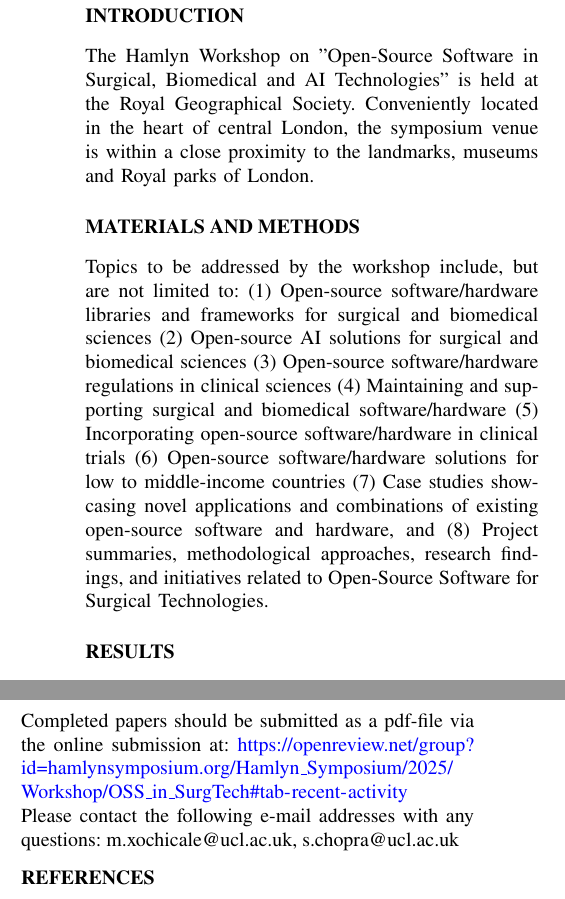
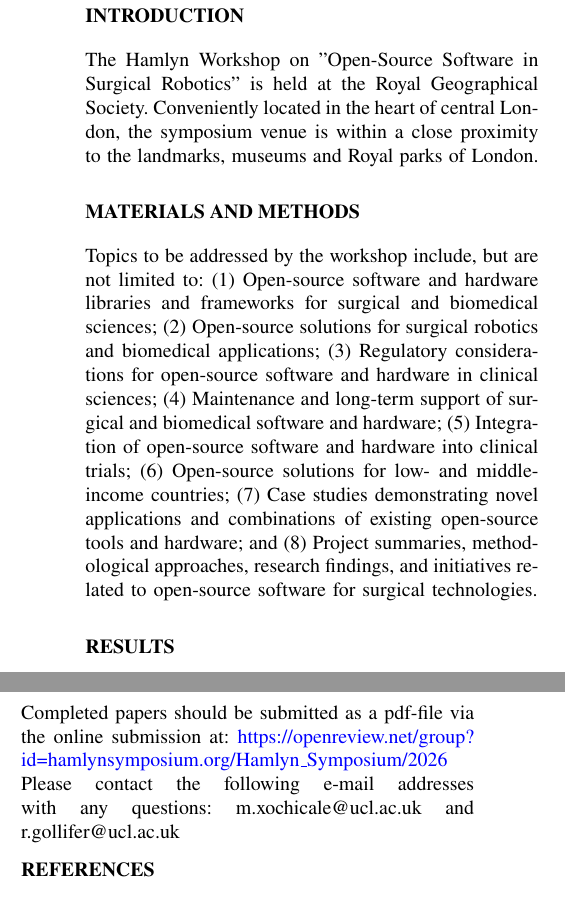
Before and after one commit to oss-in-surgical-robotics/workshop-hamlyn2026, a LaTeX document (posters/templates/main.tex): two parts of the columns of the page, joined at a grey line, cut so that both start at the same text. Compiled offline with pdfLaTeX.

Commit message:
02 - poster call and promo-kit update (#4)
* updates templats

* cleaner links in main readme

* adds posters/poster-call/ and reorgniase posters/poster-submission

* missed posters/poster-call/

* fix figs and contact emails

* fix contacts for poster chairs

* adds docs/figs/promo-kit-vertical-v02.png #3 with promo-kit messag and also update poster call #2

```diff
--- a/posters/templates/main.tex
+++ b/posters/templates/main.tex
@@ -25,7 +25,7 @@
 \pgfplotsset{compat=newest}
 
 \title{\LARGE \bf
-Technical Paper Format for the Hamlyn Symposium on Medical Robotics}
+Technical Paper Format for the Hamlyn Workshop "Open-Source Software in Surgical Robotics"}
 
 \author{\LARGE A. N. Author$^{1}$}
 \author{\LARGE A Co-author$^{1}$}
@@ -40,10 +40,18 @@ Technical Paper Format for the Hamlyn Symposium on Medical Robotics}
 \pagestyle{empty}
 
 \section*{INTRODUCTION}
-The Hamlyn Workshop on "Open-Source Software in Surgical, Biomedical and AI Technologies" is held at the Royal Geographical Society. Conveniently located in the heart of central London, the symposium venue is within a close proximity to the landmarks, museums and Royal parks of London.
+The Hamlyn Workshop on "Open-Source Software in Surgical Robotics" is held at the Royal Geographical Society. Conveniently located in the heart of central London, the symposium venue is within a close proximity to the landmarks, museums and Royal parks of London.
 
 \section*{MATERIALS AND METHODS}
-Topics to be addressed by the workshop include, but are not limited to: (1) Open-source software/hardware libraries and frameworks for surgical and biomedical sciences (2) Open-source AI solutions for surgical and biomedical sciences (3) Open-source software/hardware regulations in clinical sciences (4) Maintaining and supporting surgical and biomedical software/hardware (5) Incorporating open-source software/hardware in clinical trials (6) Open-source software/hardware solutions for low to middle-income countries (7) Case studies showcasing novel applications and combinations of existing open-source software and hardware, and (8) Project summaries, methodological approaches, research findings, and initiatives related to Open-Source Software for Surgical Technologies.
+Topics to be addressed by the workshop include, but are not limited to:
+(1) Open-source software and hardware libraries and frameworks for surgical and biomedical sciences;
+(2) Open-source solutions for surgical robotics and biomedical applications;
+(3) Regulatory considerations for open-source software and hardware in clinical sciences;
+(4) Maintenance and long-term support of surgical and biomedical software and hardware;
+(5) Integration of open-source software and hardware into clinical trials;
+(6) Open-source solutions for low- and middle-income countries;
+(7) Case studies demonstrating novel applications and combinations of existing open-source tools and hardware; and
+(8) Project summaries, methodological approaches, research findings, and initiatives related to open-source software for surgical technologies.
 
 
 \section*{RESULTS}
@@ -64,9 +72,10 @@ Your submission should be no more than 2 pages to include the following sections
 \end{figure}
 
 \section*{DISCUSSION}
-Completed papers should be submitted as a pdf-file via the online submission at: \url{https://openreview.net/group?id=hamlynsymposium.org/Hamlyn_Symposium/2025/Workshop/OSS_in_SurgTech#tab-recent-activity}
+Completed papers should be submitted as a pdf-file via the online submission at: \url{https://openreview.net/group?id=hamlynsymposium.org/Hamlyn_Symposium/2026}
 
-Please contact the following e-mail addresses with any questions: m.xochicale@ucl.ac.uk, s.chopra@ucl.ac.uk
+Please contact the following e-mail addresses with any questions:
+m.xochicale@ucl.ac.uk and r.gollifer@ucl.ac.uk
 
 \nocite{*}
 \bibliographystyle{IEEEtran}
```
Also changed, not shown: README.md, docs/figs/promo-kit-vertical-v02.png (added), docs/promo-kits/README.md, posters/poster-call/README.md (added), posters/poster-submission/README.md, posters/templates/OSS4SBAIT_template.pdf (deleted), posters/templates/OSS4SR_template.pdf (added), 2 other files.
